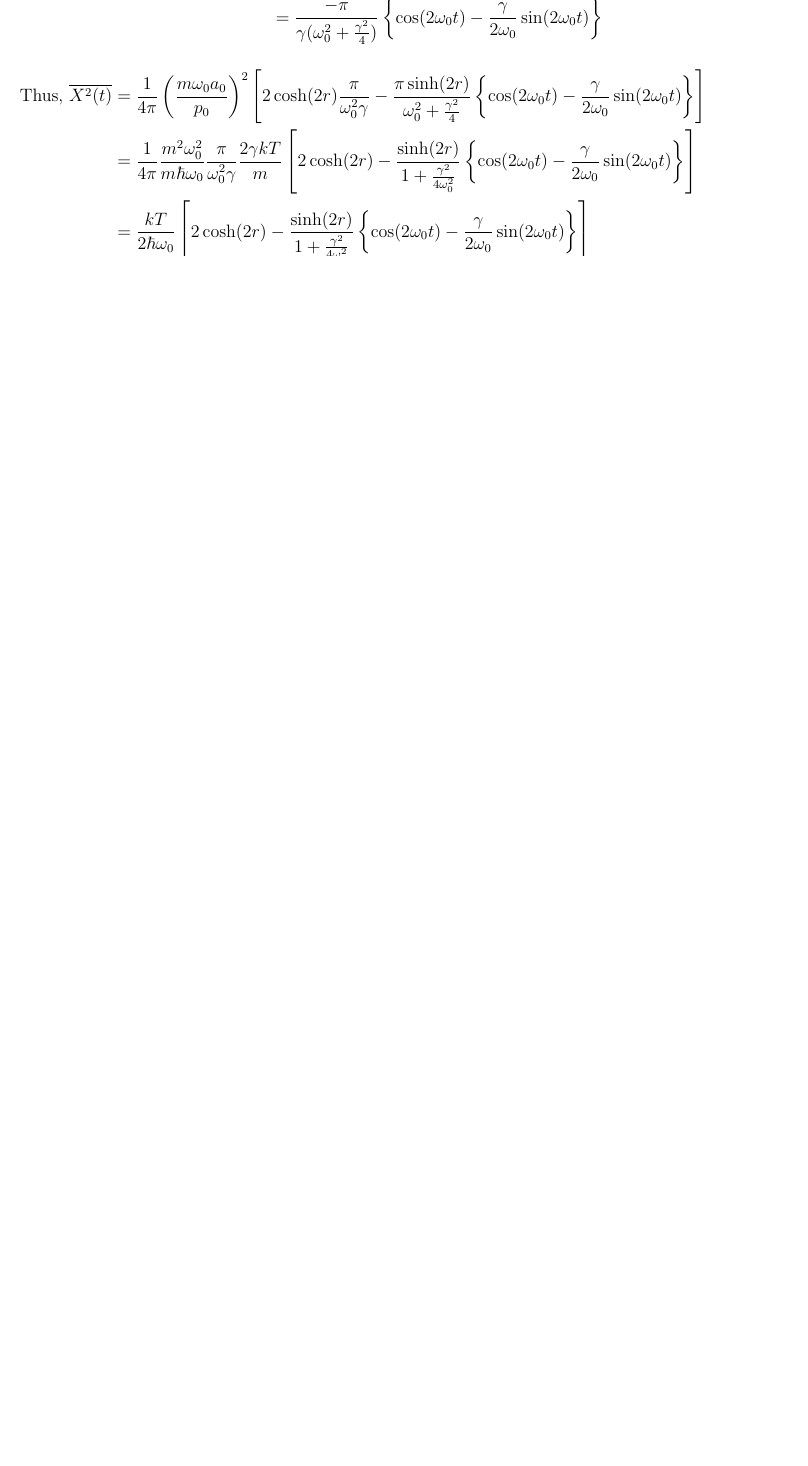
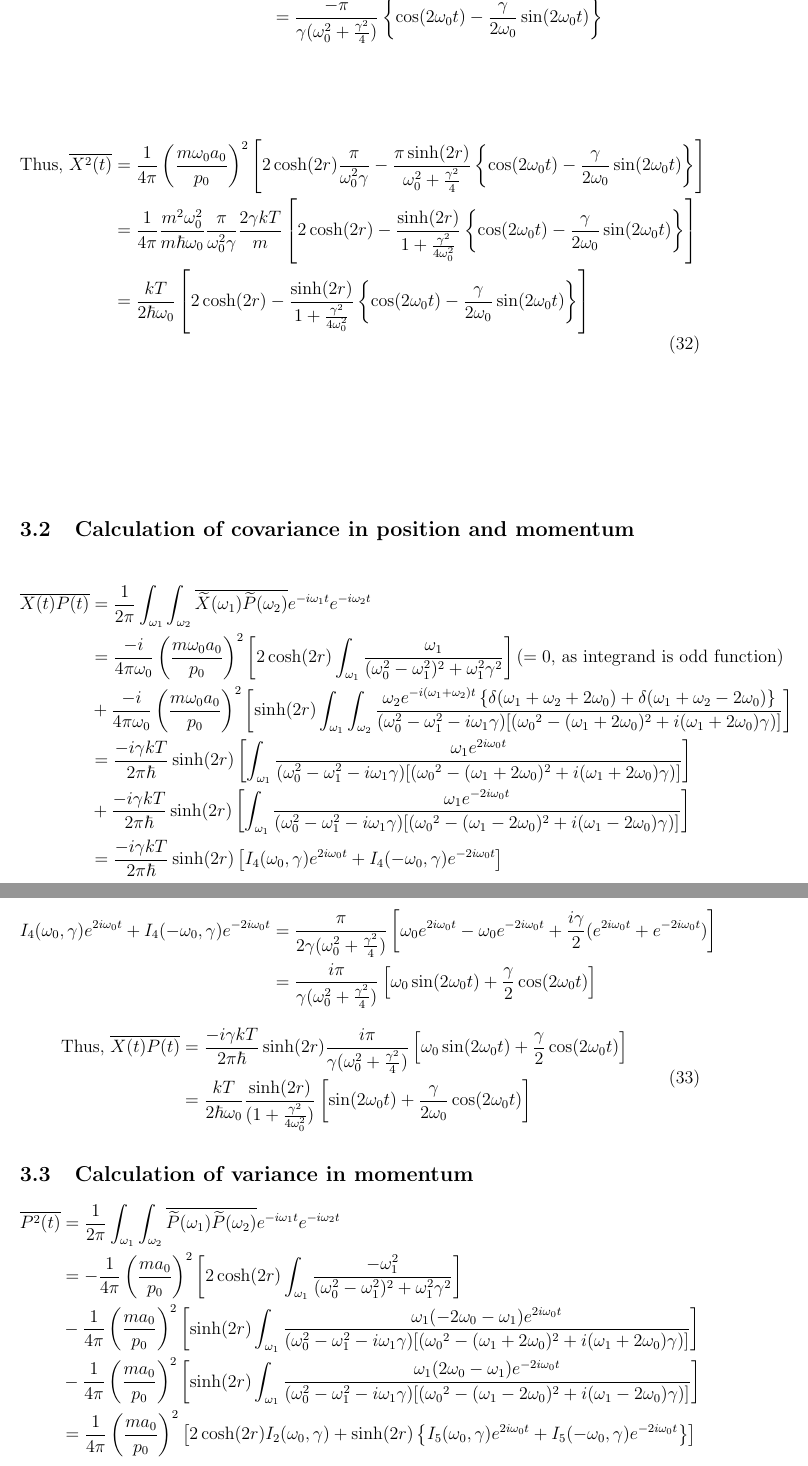
Before and after one commit to apandada1/summer2019, a LaTeX paper (report.tex): part of page 16 of 18 before the commit and two parts of pages 16 and 17 of 17 after it, the two joined at a grey line, cut so that both start at the same text, the shorter picture padded with empty space. Compiled offline with pdfLaTeX.

Commit message:
covariance in postition and momentum, and some part of variance in momentum

```diff
--- a/report.tex
+++ b/report.tex
@@ -1,7 +1,7 @@
 % ----------------------------------------------------------------
 % Customization by Leandro C. Coelho -----------------------------
 % ----------------------------------------------------------------
-\documentclass[12pt, twoside]{report}
+\documentclass[12pt, twoside]{article}
 
 \newcommand{\citeny}[1]{\citename{#1}~\citeyear{#1}}
 
@@ -359,6 +362,22 @@ $\begin{aligned}e^{2i\omega_0 t}I_3(\omega_0,\gamma) + e^{-2i\omega_0 t}I_3(-\om
 \begin{equation}\begin{aligned} \text{Thus, }
 \overline{X ^ { 2 } ( t )} &= \frac{1}{4\pi}\left(\frac { m \omega _ { 0 } a_0 } { p _ { 0 } }\right)^2 \left[2\cosh(2r)\frac{\pi}{\omega_0 ^2 \gamma} - \frac{\pi\sinh(2r)}{\omega_0 ^2+ \frac{\gamma^2}{4}}\left\{\cos(2\omega_0 t) - \frac{\gamma}{2 \omega_0}\sin(2\omega_0 t)\right\}\right] \\& = \frac{1}{4\pi} \frac{m^2 \omega_0^2}{m \hbar \omega_0} \frac{\pi}{\omega_0 ^2 \gamma} \frac{2\gamma k T}{m} \left[2\cosh(2r) - \frac{\sinh(2r)}{1 + \frac{\gamma^2}{4\omega_0 ^2}}\left\{\cos(2\omega_0 t) - \frac{\gamma}{2 \omega_0}\sin(2\omega_0 t)\right\}\right] \\& = \frac{kT}{2 \hbar \omega_0} \left[2\cosh(2r) - \frac{\sinh(2r)}{1 + \frac{\gamma^2}{4\omega_0 ^2}}\left\{\cos(2\omega_0 t) - \frac{\gamma}{2 \omega_0}\sin(2\omega_0 t)\right\}\right]
 \end{aligned}\end{equation}
+\subsection{Calculation of covariance in position and momentum}
+$\begin{aligned} \overline{X( t ) P(t)} &= \frac { 1 } { 2 \pi } \int _ { \omega _ { 1 }}\int_{\omega_2} \overline{\widetilde { X } ( \omega_1 )\widetilde { P } ( \omega_2 )}  e ^ { - i \omega _ { 1 } t } e ^ { - i \omega _ { 2 } t } \\ &= \frac{-i}{4\pi \omega_0}\left(\frac { m \omega _ { 0 } a_0 } { p _ { 0 } }\right)^2 \left[ 2 \cosh(2r) \int_{\omega_1} \frac{\omega_1}{(\omega_0^2 - \omega_1 ^2)^2 + \omega_1 ^2 \gamma^2}\right] \text{($=0$, as integrand is odd function)} \\&+ \frac{-i}{4\pi\omega_0}\left(\frac { m \omega _ { 0 } a_0 } { p _ { 0 } }\right)^2 \left[ \sinh(2r) \int_{\omega_1}\int_{\omega_2} \frac{\omega_2 e^{-i(\omega_1 + \omega_2) t} \left\{\delta(\omega_1 + \omega_2 + 2\omega_0) + \delta(\omega_1 + \omega_2 - 2\omega_0) \right\}}{(\omega_0^2 - \omega_1 ^2 - i\omega_1\gamma) [({\omega_0}^2 - (\omega_1 + 2\omega_0)^2 + i(\omega_1 + 2 \omega_0) \gamma)]}\right] \\&= \frac{-i\gamma k T}{2 \pi \hbar} \sinh(2r) \left[\int_{\omega_1} \frac{\omega_1 e^{2i\omega_0 t}}{(\omega_0^2 - \omega_1 ^2 - i\omega_1\gamma) [({\omega_0}^2 - (\omega_1 + 2\omega_0)^2 + i(\omega_1 + 2 \omega_0) \gamma)]} \right] \\ &+ \frac{-i\gamma k T}{2 \pi \hbar} \sinh(2r) \left[\int_{\omega_1} \frac{\omega_1 e^{-2i\omega_0 t}}{(\omega_0^2 - \omega_1 ^2 - i\omega_1\gamma) [({\omega_0}^2 - (\omega_1 - 2\omega_0)^2 + i(\omega_1 - 2 \omega_0) \gamma)]}   \right] \\& = \frac{-i\gamma k T}{2 \pi \hbar} \sinh(2r) \left[I_4(\omega_0,\gamma) e^{2i\omega_0 t} + I_4(-\omega_0,\gamma)e^{-2i\omega_0 t}\right]
+\end{aligned}$
+
+$\begin{aligned}
+I_4(\omega_0,\gamma) e^{2i\omega_0 t} + I_4(-\omega_0,\gamma)e^{-2i\omega_0 t} &= \frac{\pi}{2\gamma(\omega_0 ^2 + \frac{\gamma^2}{4})} \left[\omega_0 e^{2i\omega_0 t} - \omega_{ 0 } e^{-2 i \omega_0 t} + \frac{i\gamma}{2}(e^{2i\omega_0 t} + e^{-2i \omega_0 t})\right]
+\\&= \frac{i \pi}{\gamma(\omega_0 ^2 + \frac{\gamma^2}{4})} \left[\omega_0 \sin(2\omega_0 t) + \frac{\gamma}{2}\cos(2\omega_0 t)\right]
+\end{aligned}$
+\begin{equation}
+\begin{aligned}
+\text{Thus, } \overline{X( t ) P(t)} &= \frac{-i\gamma k T}{2 \pi \hbar} \sinh(2r) \frac{i \pi}{\gamma(\omega_0 ^2 + \frac{\gamma^2}{4})} \left[\omega_0 \sin(2\omega_0 t) + \frac{\gamma}{2}\cos(2\omega_0 t)\right] \\&= \frac{k T}{2 \hbar \omega_0}  \frac{\sinh(2r)}{(1 + \frac{\gamma^2}{4\omega_0 ^2})} \left[ \sin(2\omega_0 t) + \frac{\gamma}{2\omega_0}\cos(2\omega_0 t)\right]
+\end{aligned}
+\end{equation}
+\subsection{Calculation of variance in momentum}
+$\begin{aligned} \overline{P ^ { 2 } ( t )} &= \frac { 1 } { 2 \pi } \int _ { \omega _ { 1 }}\int_{\omega_2} \overline{\widetilde { P } ( \omega_1 )\widetilde { P } ( \omega_2 )}  e ^ { - i \omega _ { 1 } t } e ^ { - i \omega _ { 2 } t } \\&= -\frac{1}{4\pi}\left(\frac { m a_0 } { p _ { 0 } }\right)^2 \left[ 2 \cosh(2r) \int_{\omega_1} \frac{-\omega_{ 1 }^2}{(\omega_0^2 - \omega_1 ^2)^2 + \omega_1 ^2 \gamma^2}\right] \\&- \frac{1}{4\pi}\left(\frac { m a_0 } { p _ { 0 } }\right)^2 \left[ \sinh(2r) \int_{\omega_1} \frac{\omega_1 (-2\omega_0 - \omega_1)e^{2i\omega_0 t}}{(\omega_0^2 - \omega_1 ^2 - i\omega_1\gamma) [({\omega_0}^2 - (\omega_1 + 2\omega_0)^2 + i(\omega_1 + 2 \omega_0) \gamma)]}\right]
+\\&- \frac{1}{4\pi}\left(\frac { m a_0 } { p _ { 0 } }\right)^2 \left[ \sinh(2r) \int_{\omega_1} \frac{\omega_1 (2\omega_0 - \omega_1)e^{-2i\omega_0 t}}{(\omega_0^2 - \omega_1 ^2 - i\omega_1\gamma) [({\omega_0}^2 - (\omega_1 - 2\omega_0)^2 + i(\omega_1 - 2 \omega_0) \gamma)]}\right] \\&= \frac{1}{4\pi}\left(\frac { m a_0 } { p _ { 0 } }\right)^2 \left[2\cosh(2r) I_2(\omega_0,\gamma) + \sinh(2r)\left\{I_5(\omega_0,\gamma)e^{2i\omega_0 t}+I_5(-\omega_0,\gamma)e^{-2i\omega_0 t}\right\} \right] \end{aligned}$
 
 \section{Conclusion}
 
```
Also changed, not shown: report.pdf, report.tex (9 more changed lines), 4 other files.
